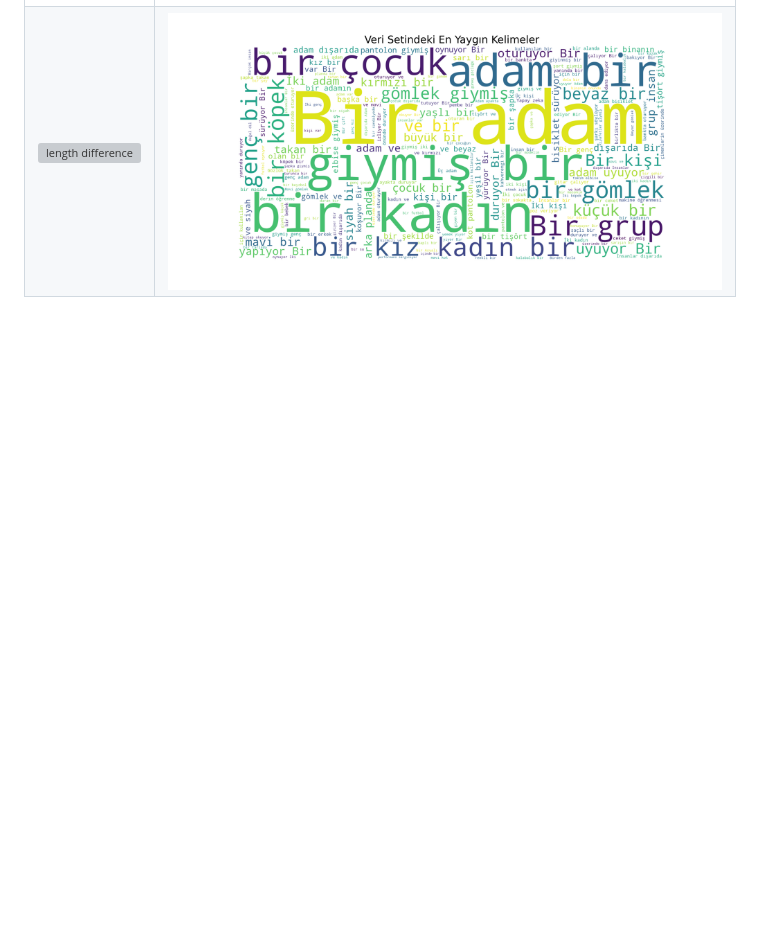
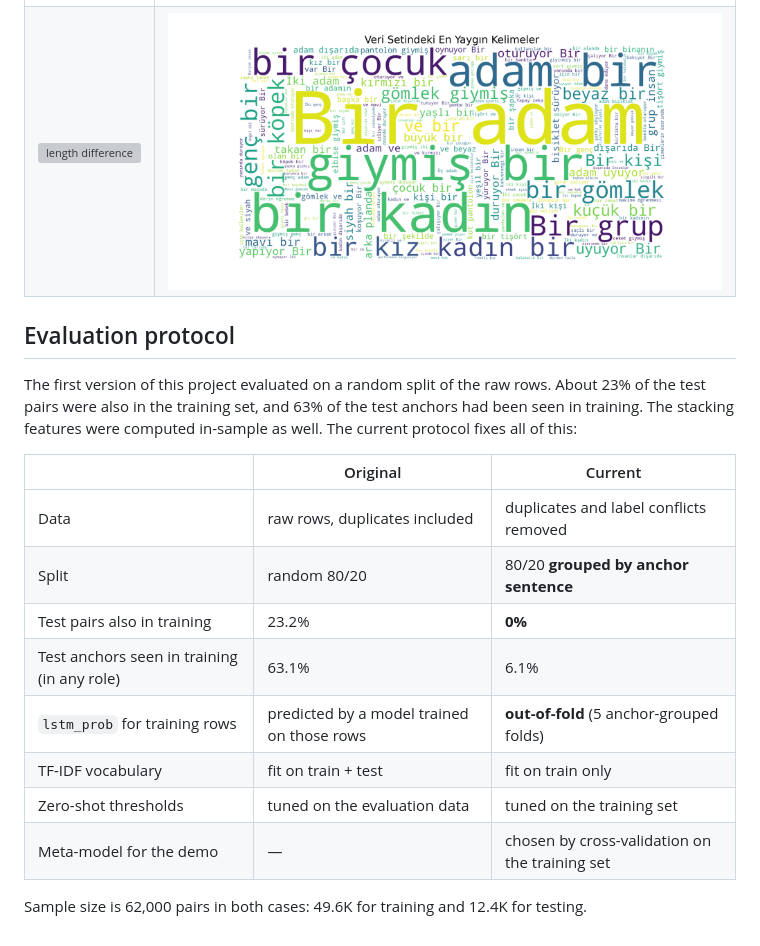
Before and after one commit to BurakYildizGameDev/turkish-sts-ensemble, a Markdown page: README.md, the part around the change. Rendered like a GitHub page; folded sections open; blank space fills up the shorter version; grey boxes are pictures that could not be loaded.

Commit message:
README: evaluation protocol

```diff
--- a/README.md
+++ b/README.md
@@ -60,3 +60,20 @@ Three public Hugging Face datasets are merged into **620,089 sentence pairs**. A
 | ![length difference](results/figures/data/length_diff_boxplot.png) | ![word cloud](results/figures/data/wordcloud.png) |
 
 </details>
+
+## Evaluation protocol
+
+The first version of this project evaluated on a random split of the raw rows. About 23% of the test pairs were also in the training set, and 63% of the test anchors had been seen in training. The stacking features were computed in-sample as well. The current protocol fixes all of this:
+
+| | Original | Current |
+|---|---|---|
+| Data | raw rows, duplicates included | duplicates and label conflicts removed |
+| Split | random 80/20 | 80/20 **grouped by anchor sentence** |
+| Test pairs also in training | 23.2% | **0%** |
+| Test anchors seen in training (in any role) | 63.1% | 6.1% |
+| `lstm_prob` for training rows | predicted by a model trained on those rows | **out-of-fold** (5 anchor-grouped folds) |
+| TF-IDF vocabulary | fit on train + test | fit on train only |
+| Zero-shot thresholds | tuned on the evaluation data | tuned on the training set |
+| Meta-model for the demo | — | chosen by cross-validation on the training set |
+
+Sample size is 62,000 pairs in both cases: 49.6K for training and 12.4K for testing.
```
